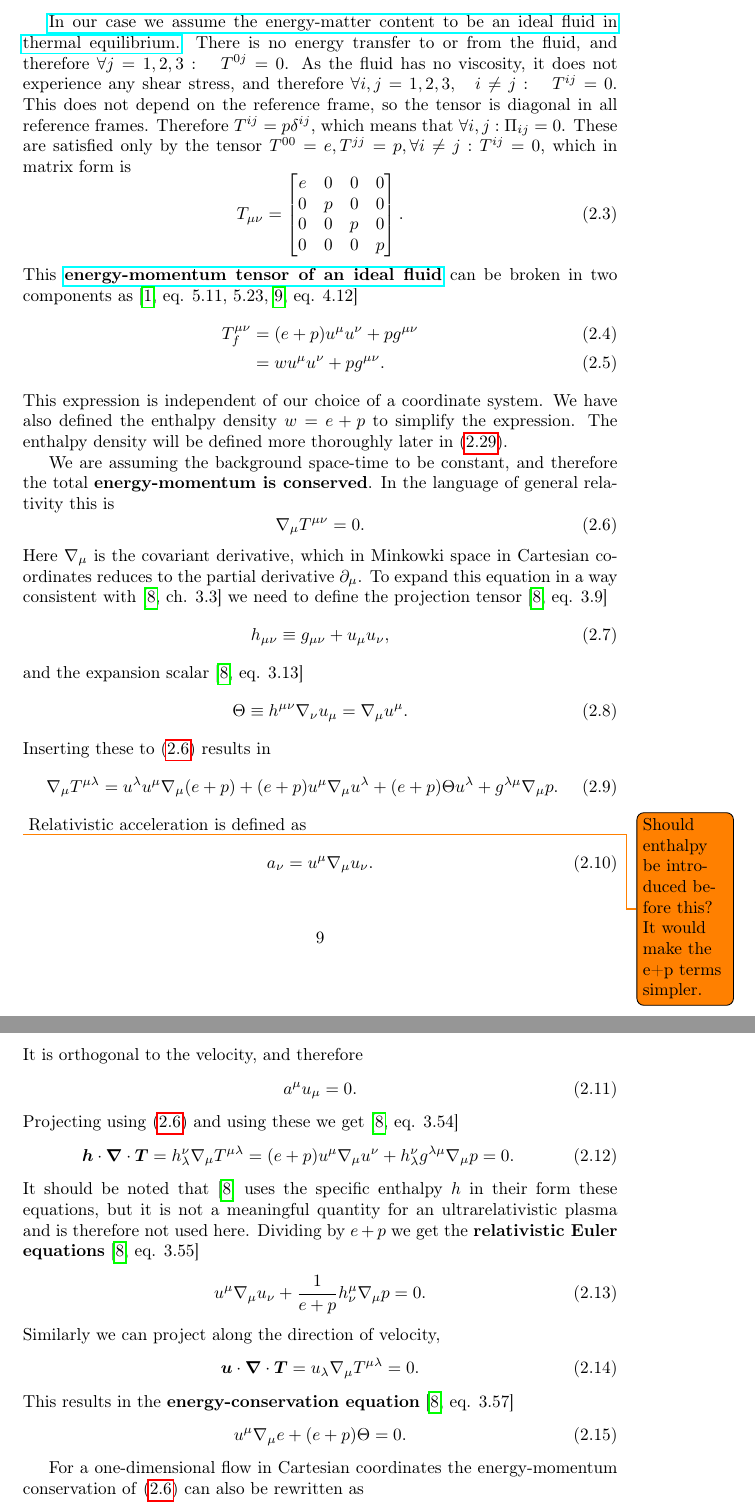
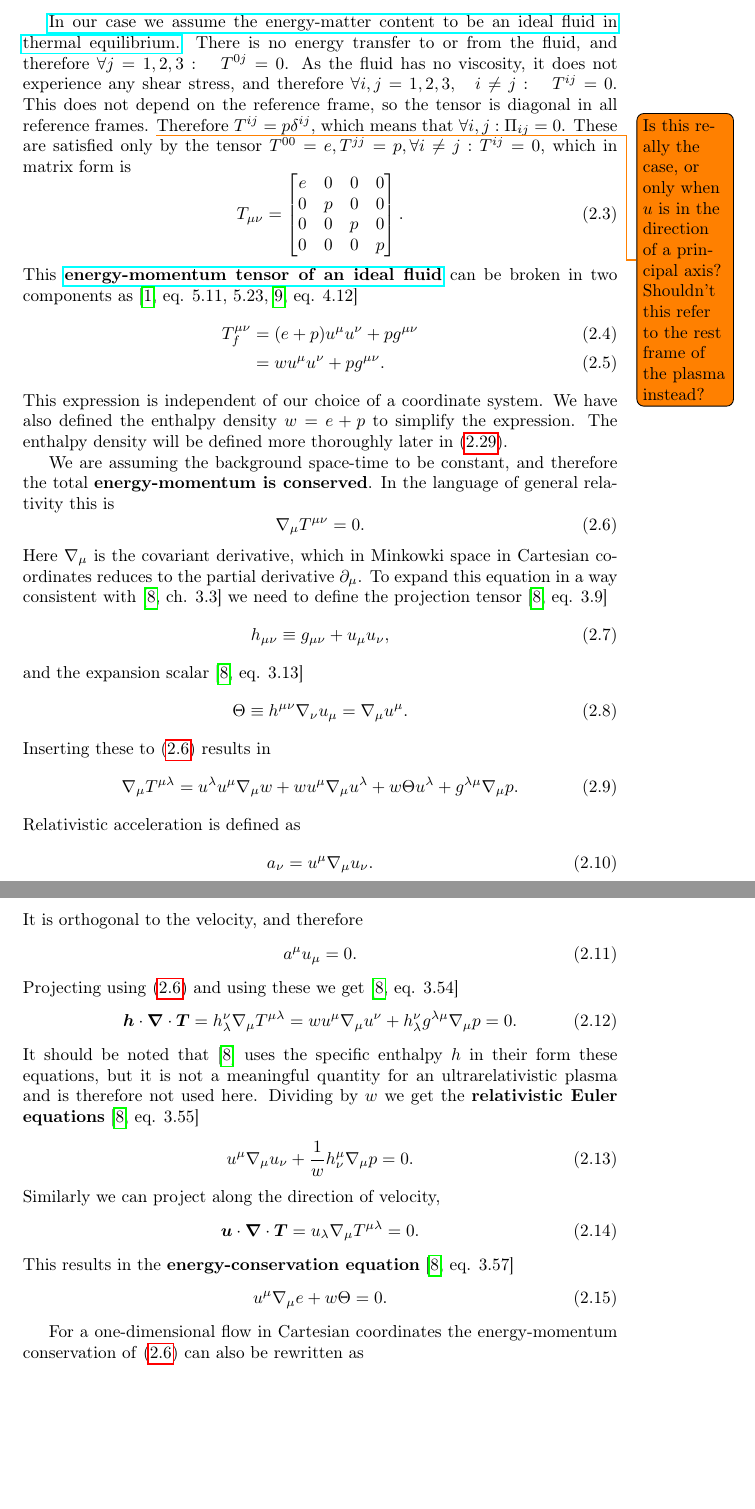
Before and after one commit to AgenttiX/msc-thesis2, a LaTeX thesis (main.tex, which reads tex/phase_transitions.tex): two parts of pages 10 and 11 of 30, joined at a grey line, cut so that both start at the same text, the shorter picture padded with empty space. Compiled offline with pdfLaTeX.

Commit message:
Use enthalpy for the general fluid equations

```diff
--- a/tex/phase_transitions.tex
+++ b/tex/phase_transitions.tex
@@ -121,6 +121,7 @@ $\forall j=1,2,3: \quad T^{0j} = 0$.
 As the fluid has no viscosity, it does not experience any shear stress, and therefore
 $\forall i,j=1,2,3, \quad i \neq j: \quad T^{ij} = 0$.
 This does not depend on the reference frame, so the tensor is diagonal in all reference frames.
+\todo{Is this really the case, or only when $u$ is in the direction of a principal axis? Shouldn't this refer to the rest frame of the plasma instead?}
 Therefore $T^{ij} = p \delta^{ij}$, which means that
 $\forall i,j: \Pi_{ij} = 0$.
 These are satisfied only by the tensor $T^{00}=e, T^{jj}=p, \forall i \neq j: T^{ij}=0$, which in matrix form is
@@ -169,9 +170,8 @@ and the expansion scalar
 Inserting these to \eqref{eq:ep_conservation} results in
 % The specific enthalpy is not a meaningful quantity for an ultrarelativistic fluid, and is therefore not used here.
 \begin{equation}
-\nabla_\mu T^{\mu \lambda} = u^\lambda u^\mu \nabla_\mu (e+p) + (e+p) u^\mu \nabla_\mu u^\lambda + (e+p) \Theta u^\lambda + g^{\lambda\mu} \nabla_\mu p.
+\nabla_\mu T^{\mu \lambda} = u^\lambda u^\mu \nabla_\mu w + w u^\mu \nabla_\mu u^\lambda + w \Theta u^\lambda + g^{\lambda\mu} \nabla_\mu p.
 \end{equation}
-\todo{Should enthalpy be introduced before this? It would make the e+p terms simpler.}
 Relativistic acceleration is defined as
 \begin{equation}
 a_\nu = u^\mu \nabla_\mu u_\nu.
@@ -185,14 +185,14 @@ Projecting using \eqref{eq:ep_conservation} and using these we get
 \begin{equation}
 \bm{h} \cdot \bm{\nabla} \cdot \bm{T}
 = h^\nu_\lambda \nabla_\mu T^{\mu \lambda}
-= (e+p) u^\mu \nabla_\mu u^\nu + h^\nu_\lambda g^{\lambda\mu} \nabla_\mu p
+= w u^\mu \nabla_\mu u^\nu + h^\nu_\lambda g^{\lambda\mu} \nabla_\mu p
 = 0.
 \end{equation}
 It should be noted that \cite{rezzolla_relativistic_2013} uses the specific enthalpy $h$ in their form these equations, but it is not a meaningful quantity for an ultrarelativistic plasma and is therefore not used here.
-Dividing by $e+p$ we get the \textbf{relativistic Euler equations}
+Dividing by $w$ we get the \textbf{relativistic Euler equations}
 \cite[eq. 3.55]{rezzolla_relativistic_2013}
 \begin{equation}
-u^\mu \nabla_\mu u_\nu + \frac{1}{e+p} h^\mu_\nu \nabla_\mu p = 0.
+u^\mu \nabla_\mu u_\nu + \frac{1}{w} h^\mu_\nu \nabla_\mu p = 0.
 \end{equation}
 Similarly we can project along the direction of velocity,
 \begin{equation}
@@ -201,7 +201,7 @@ Similarly we can project along the direction of velocity,
 This results in the \textbf{energy-conservation equation}
 \cite[eq. 3.57]{rezzolla_relativistic_2013}
 \begin{equation}
-u^\mu \nabla_\mu e + (e+p) \Theta = 0.
+u^\mu \nabla_\mu e + w \Theta = 0.
 \end{equation}
 
 For a one-dimensional flow in Cartesian coordinates the energy-momentum conservation of \eqref{eq:ep_conservation} can also be rewritten as
```
